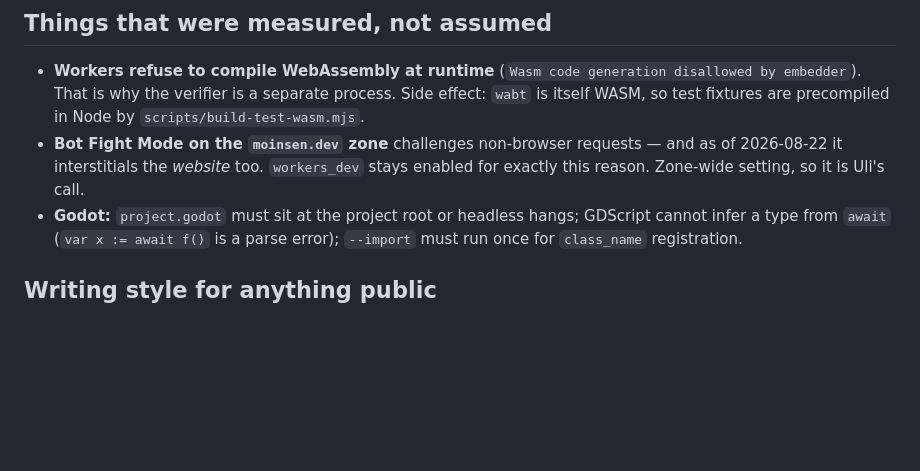
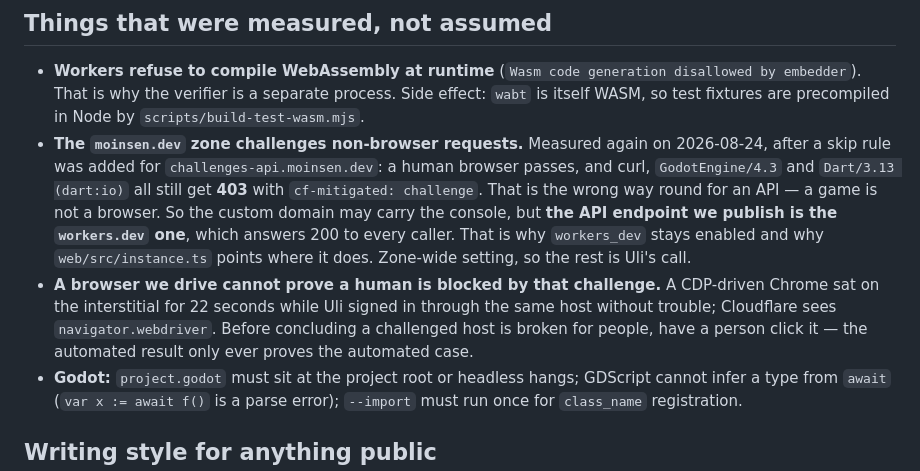
Before and after one commit to moinsen-dev/challenges-api, a Markdown page: CLAUDE.md, the part around the change. GitHub-like rendering; blank space fills up the shorter version.

Commit message:
Write down which hostname the API is actually reachable on
The zone rule for challenges-api.moinsen.dev lets a human browser through —
Uli signed in on it — and still answers 403 to curl, GodotEngine/4.3 and
Dart/3.13 alike, with cf-mitigated: challenge. For an API that is the wrong way
round: a game is not a browser. The custom domain can carry the console, but the
endpoint we publish stays the workers.dev one, which answers everybody. Nothing
in the code has to move for that, and GITHUB_CALLBACK_URL is a secret precisely
so the host can change later without a deploy.

Also recorded: a browser we drive ourselves cannot prove a human is blocked by
a Cloudflare challenge. A CDP-driven Chrome sat on the interstitial for 22
seconds against a host Uli walked straight through — navigator.webdriver gives
it away. That measurement nearly became a fix to a rule that was fine.

Co-Authored-By: Claude Opus 5 (1M context) <noreply@anthropic.com>
Claude-Session: https://claude.ai/code/session_01TSdygcPcBDbCBBLPX3sZmW

```diff
--- a/CLAUDE.md
+++ b/CLAUDE.md
@@ -73,9 +73,20 @@ cd web && npm run build && npx wrangler pages deploy dist --project-name challen
   disallowed by embedder`). That is why the verifier is a separate process. Side
   effect: `wabt` is itself WASM, so test fixtures are precompiled in Node by
   `scripts/build-test-wasm.mjs`.
-- **Bot Fight Mode on the `moinsen.dev` zone** challenges non-browser requests —
-  and as of 2026-08-22 it interstitials the *website* too. `workers_dev` stays
-  enabled for exactly this reason. Zone-wide setting, so it is Uli's call.
+- **The `moinsen.dev` zone challenges non-browser requests.** Measured again on
+  2026-08-24, after a skip rule was added for `challenges-api.moinsen.dev`: a
+  human browser passes, and curl, `GodotEngine/4.3` and `Dart/3.13 (dart:io)`
+  all still get **403** with `cf-mitigated: challenge`. That is the wrong way
+  round for an API — a game is not a browser. So the custom domain may carry
+  the console, but **the API endpoint we publish is the `workers.dev` one**,
+  which answers 200 to every caller. That is why `workers_dev` stays enabled
+  and why `web/src/instance.ts` points where it does. Zone-wide setting, so the
+  rest is Uli's call.
+- **A browser we drive cannot prove a human is blocked by that challenge.** A
+  CDP-driven Chrome sat on the interstitial for 22 seconds while Uli signed in
+  through the same host without trouble; Cloudflare sees `navigator.webdriver`.
+  Before concluding a challenged host is broken for people, have a person click
+  it — the automated result only ever proves the automated case.
 - **Godot:** `project.godot` must sit at the project root or headless hangs;
   GDScript cannot infer a type from `await` (`var x := await f()` is a parse
   error); `--import` must run once for `class_name` registration.
```
